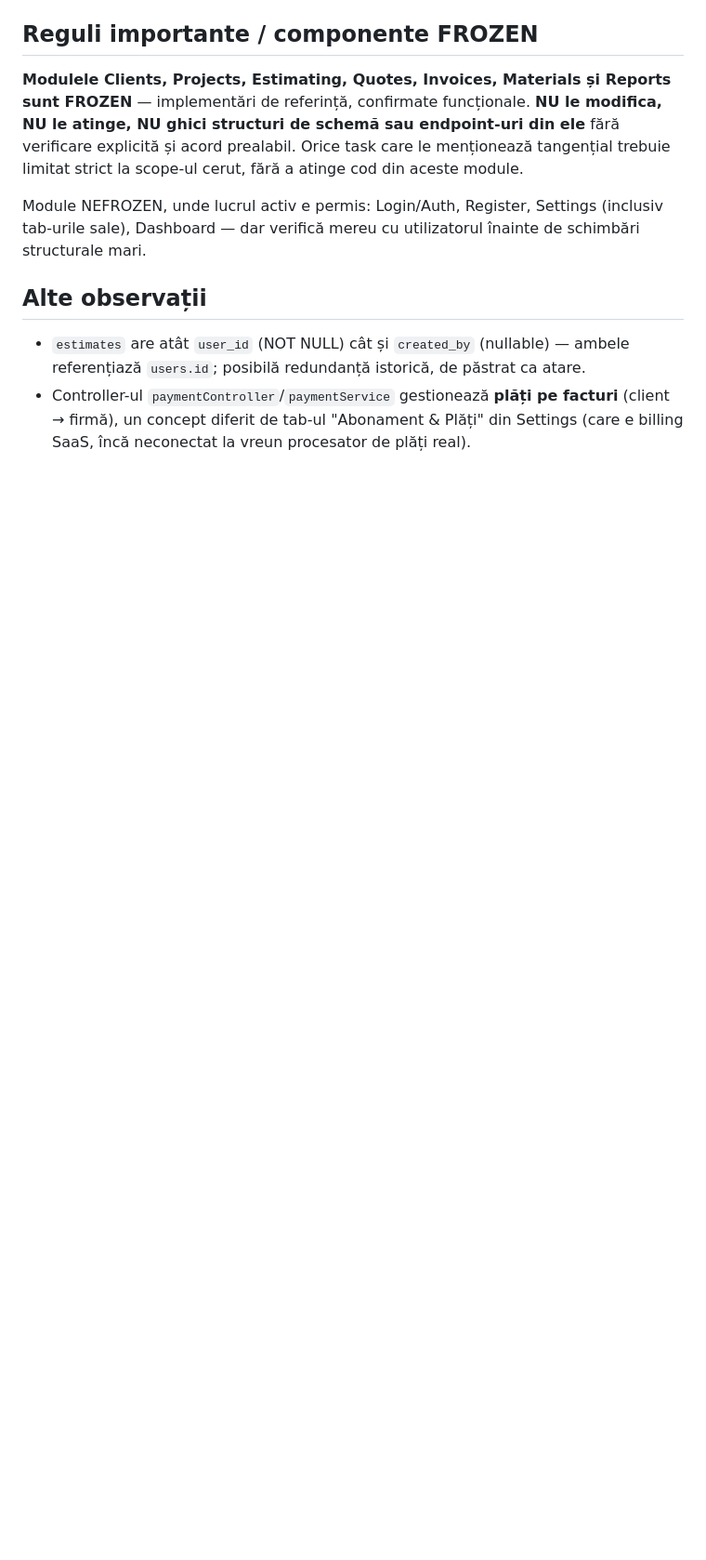
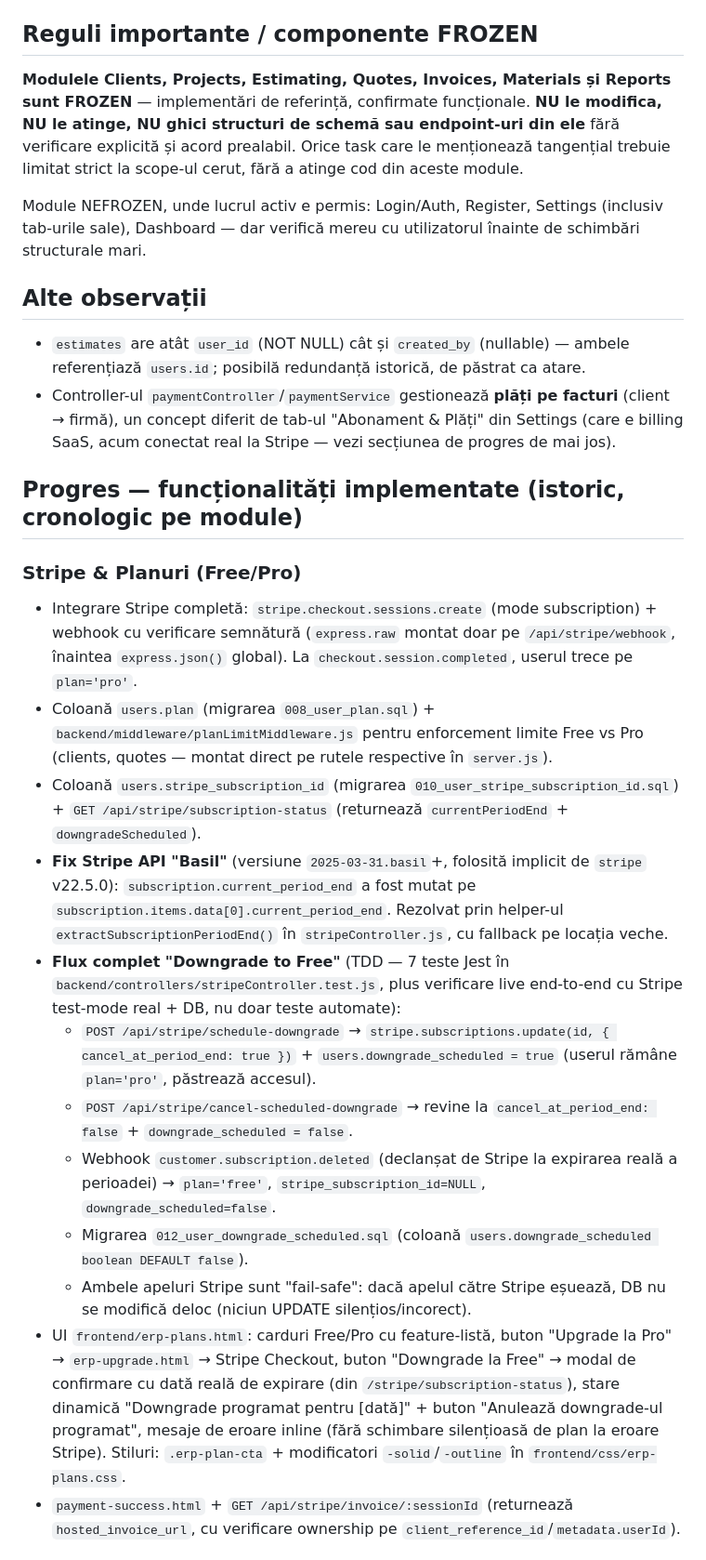
Before and after one commit to iondorul/electrical-website-template, a Markdown page: CLAUDE.md, the part around one of its changes. Shown at 93% size. Rendered like a GitHub page; blank space fills up the shorter version.

```diff
--- a/CLAUDE.md
+++ b/CLAUDE.md
@@ -111,4 +111,21 @@ Module NEFROZEN, unde lucrul activ e permis: Login/Auth, Register, Settings (inc
 ## Alte observații
 
 - `estimates` are atât `user_id` (NOT NULL) cât și `created_by` (nullable) — ambele referențiază `users.id`; posibilă redundanță istorică, de păstrat ca atare.
-- Controller-ul `paymentController`/`paymentService` gestionează **plăți pe facturi** (client → firmă), un concept diferit de tab-ul "Abonament & Plăți" din Settings (care e billing SaaS, încă neconectat la vreun procesator de plăți real).
+- Controller-ul `paymentController`/`paymentService` gestionează **plăți pe facturi** (client → firmă), un concept diferit de tab-ul "Abonament & Plăți" din Settings (care e billing SaaS, acum conectat real la Stripe — vezi secțiunea de progres de mai jos).
+
+## Progres — funcționalități implementate (istoric, cronologic pe module)
+
+### Stripe & Planuri (Free/Pro)
+- Integrare Stripe completă: `stripe.checkout.sessions.create` (mode subscription) + webhook cu verificare semnătură (`express.raw` montat doar pe `/api/stripe/webhook`, înaintea `express.json()` global). La `checkout.session.completed`, userul trece pe `plan='pro'`.
+- Coloană `users.plan` (migrarea `008_user_plan.sql`) + `backend/middleware/planLimitMiddleware.js` pentru enforcement limite Free vs Pro (clients, quotes — montat direct pe rutele respective în `server.js`).
+- Coloană `users.stripe_subscription_id` (migrarea `010_user_stripe_subscription_id.sql`) + `GET /api/stripe/subscription-status` (returnează `currentPeriodEnd` + `downgradeScheduled`).
+- **Fix Stripe API "Basil"** (versiune `2025-03-31.basil`+, folosită implicit de `stripe` v22.5.0): `subscription.current_period_end` a fost mutat pe `subscription.items.data[0].current_period_end`. Rezolvat prin helper-ul `extractSubscriptionPeriodEnd()` în `stripeController.js`, cu fallback pe locația veche.
+- **Flux complet "Downgrade to Free"** (TDD — 7 teste Jest în `backend/controllers/stripeController.test.js`, plus verificare live end-to-end cu Stripe test-mode real + DB, nu doar teste automate):
+  - `POST /api/stripe/schedule-downgrade` → `stripe.subscriptions.update(id, { cancel_at_period_end: true })` + `users.downgrade_scheduled = true` (userul rămâne `plan='pro'`, păstrează accesul).
+  - `POST /api/stripe/cancel-scheduled-downgrade` → revine la `cancel_at_period_end: false` + `downgrade_scheduled = false`.
+  - Webhook `customer.subscription.deleted` (declanșat de Stripe la expirarea reală a perioadei) → `plan='free'`, `stripe_subscription_id=NULL`, `downgrade_scheduled=false`.
+  - Migrarea `012_user_downgrade_scheduled.sql` (coloană `users.downgrade_scheduled boolean DEFAULT false`).
+  - Ambele apeluri Stripe sunt "fail-safe": dacă apelul către Stripe eșuează, DB nu se modifică deloc (niciun UPDATE silențios/incorect).
+- UI `frontend/erp-plans.html`: carduri Free/Pro cu feature-listă, buton "Upgrade la Pro" → `erp-upgrade.html` → Stripe Checkout, buton "Downgrade la Free" → modal de confirmare cu dată reală de expirare (din `/stripe/subscription-status`), stare dinamică "Downgrade programat pentru [dată]" + buton "Anulează downgrade-ul programat", mesaje de eroare inline (fără schimbare silențioasă de plan la eroare Stripe). Stiluri: `.erp-plan-cta` + modificatori `-solid`/`-outline` în `frontend/css/erp-plans.css`.
+- `payment-success.html` + `GET /api/stripe/invoice/:sessionId` (returnează `hosted_invoice_url`, cu verificare ownership pe `client_reference_id`/`metadata.userId`).
+
```
Also changed, not shown: other parts of CLAUDE.md (+20 -1 lines).
